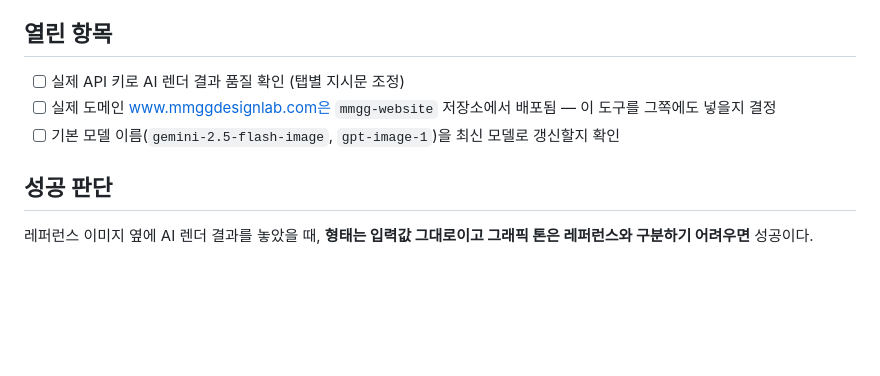
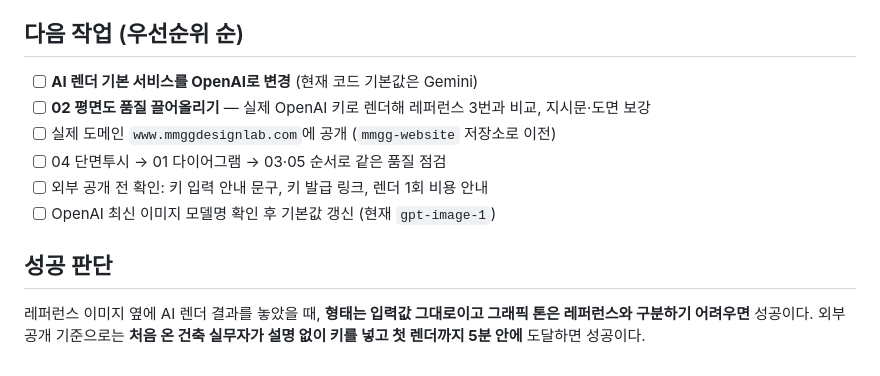
Before and after one commit to allenlee0067-creator/allenlee, a Markdown page: architecture-ai/intent.md, the part around one of its changes. GitHub-like rendering; blank space fills up the shorter version.

```diff
--- a/architecture-ai/intent.md
+++ b/architecture-ai/intent.md
@@ -41,9 +62,13 @@
 - 특정 실존 건축물이나 사무소 작품의 복제
 
-## 열린 항목
-- [ ] 실제 API 키로 AI 렌더 결과 품질 확인 (탭별 지시문 조정)
-- [ ] 실제 도메인 www.mmggdesignlab.com은 `mmgg-website` 저장소에서 배포됨 — 이 도구를 그쪽에도 넣을지 결정
-- [ ] 기본 모델 이름(`gemini-2.5-flash-image`, `gpt-image-1`)을 최신 모델로 갱신할지 확인
+## 다음 작업 (우선순위 순)
+- [ ] **AI 렌더 기본 서비스를 OpenAI로 변경** (현재 코드 기본값은 Gemini)
+- [ ] **02 평면도 품질 끌어올리기** — 실제 OpenAI 키로 렌더해 레퍼런스 3번과 비교, 지시문·도면 보강
+- [ ] 실제 도메인 `www.mmggdesignlab.com`에 공개 (`mmgg-website` 저장소로 이전)
+- [ ] 04 단면투시 → 01 다이어그램 → 03·05 순서로 같은 품질 점검
+- [ ] 외부 공개 전 확인: 키 입력 안내 문구, 키 발급 링크, 렌더 1회 비용 안내
+- [ ] OpenAI 최신 이미지 모델명 확인 후 기본값 갱신 (현재 `gpt-image-1`)
 
 ## 성공 판단
 레퍼런스 이미지 옆에 AI 렌더 결과를 놓았을 때, **형태는 입력값 그대로이고 그래픽 톤은 레퍼런스와 구분하기 어려우면** 성공이다.
+외부 공개 기준으로는 **처음 온 건축 실무자가 설명 없이 키를 넣고 첫 렌더까지 5분 안에** 도달하면 성공이다.
```
Also changed, not shown: other parts of architecture-ai/intent.md (+38 -17 lines).
